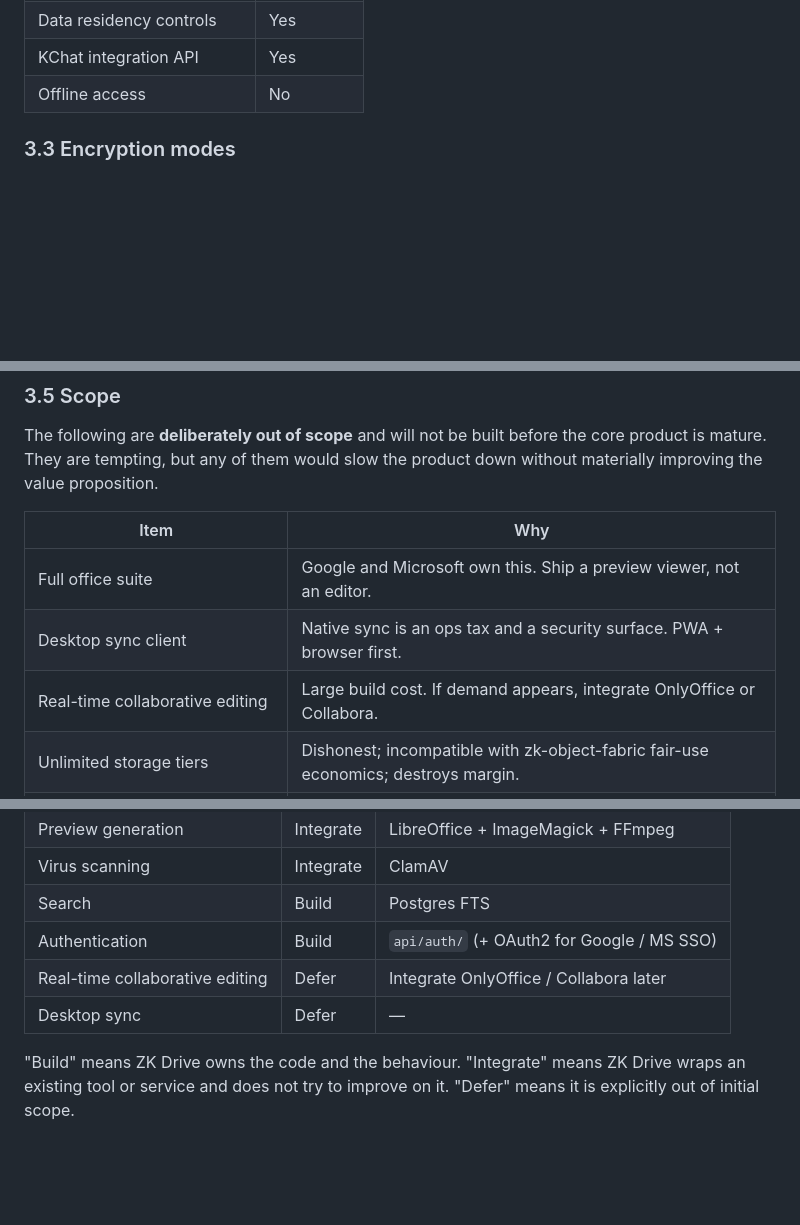
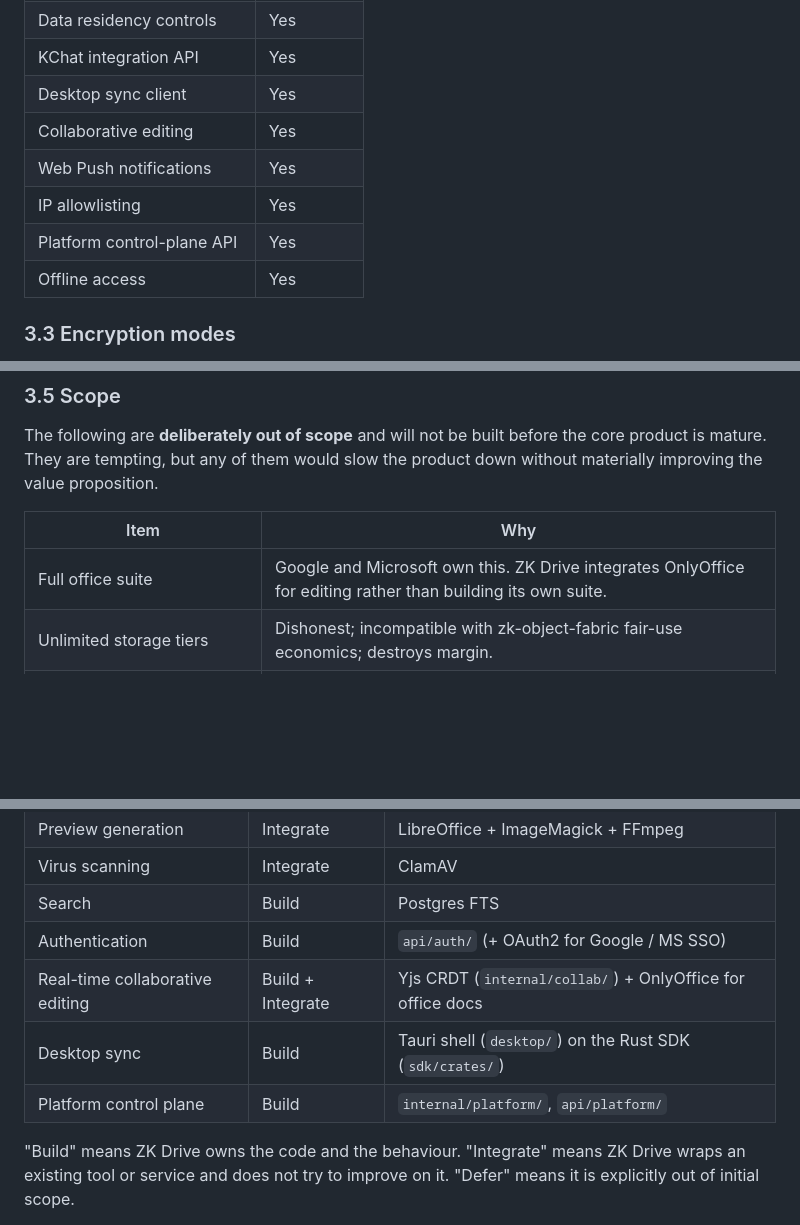
Before and after one commit to kennguy3n/zk-drive, a Markdown page: docs/PRODUCT.md, 3 parts joined by grey strips. Rendered like a GitHub page; blank space fills up the shorter version.

```diff
--- a/docs/PRODUCT.md
+++ b/docs/PRODUCT.md
@@ -161,7 +161,12 @@ governance.
 | CMK / strict-ZK folders   | Yes       |
 | Data residency controls   | Yes       |
 | KChat integration API     | Yes       |
-| Offline access            | No        |
+| Desktop sync client       | Yes       |
+| Collaborative editing     | Yes       |
+| Web Push notifications    | Yes       |
+| IP allowlisting           | Yes       |
+| Platform control-plane API| Yes       |
+| Offline access            | Yes       |
 
 ### 3.3 Encryption modes
 
@@ -254,9 +259,7 @@ improving the value proposition.
 
 | Item                                           | Why                                                                                       |
 | ---------------------------------------------- | ----------------------------------------------------------------------------------------- |
-| Full office suite                              | Google and Microsoft own this. Ship a preview viewer, not an editor.                      |
-| Desktop sync client                            | Native sync is an ops tax and a security surface. PWA + browser first.                    |
-| Real-time collaborative editing                | Large build cost. If demand appears, integrate OnlyOffice or Collabora.                   |
+| Full office suite                              | Google and Microsoft own this. ZK Drive integrates OnlyOffice for editing rather than building its own suite. |
 | Unlimited storage tiers                        | Dishonest; incompatible with zk-object-fabric fair-use economics; destroys margin.        |
 | Video conferencing                             | Wrong product. KChat covers calls; ZK Drive stores the recordings.                        |
 | Enterprise DLP / legal hold / eDiscovery       | Belongs in a future Enterprise SKU with dedicated compliance engineering.                 |
@@ -440,8 +443,9 @@ runtime. NATS is already in the broader operational stack.
 | Virus scanning                 | Integrate  | ClamAV                                       |
 | Search                         | Build      | Postgres FTS                                 |
 | Authentication                 | Build      | `api/auth/` (+ OAuth2 for Google / MS SSO)   |
-| Real-time collaborative editing| Defer      | Integrate OnlyOffice / Collabora later       |
-| Desktop sync                   | Defer      | —                                            |
+| Real-time collaborative editing| Build + Integrate | Yjs CRDT (`internal/collab/`) + OnlyOffice for office docs |
+| Desktop sync                   | Build      | Tauri shell (`desktop/`) on the Rust SDK (`sdk/crates/`) |
+| Platform control plane         | Build      | `internal/platform/`, `api/platform/`        |
 
 "Build" means ZK Drive owns the code and the behaviour. "Integrate"
 means ZK Drive wraps an existing tool or service and does not try
```
Also changed, not shown: README.md (+39 -0 lines).
